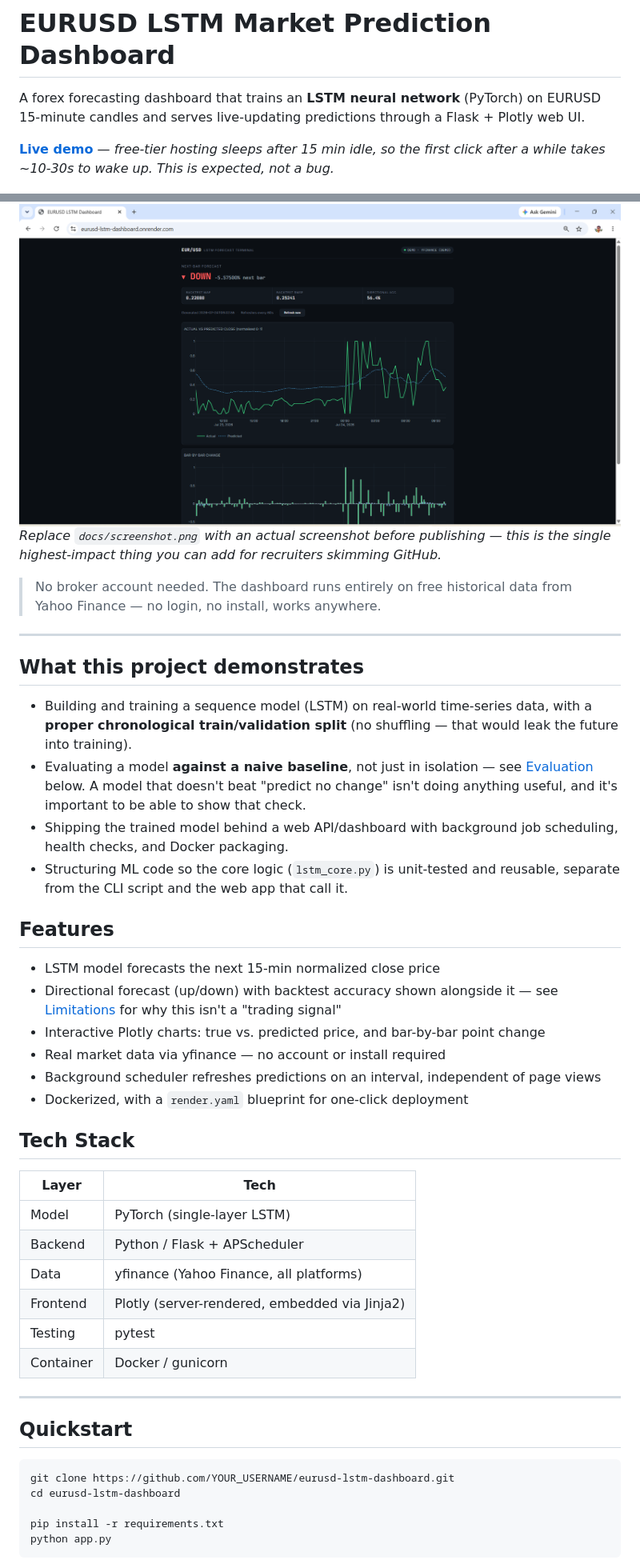
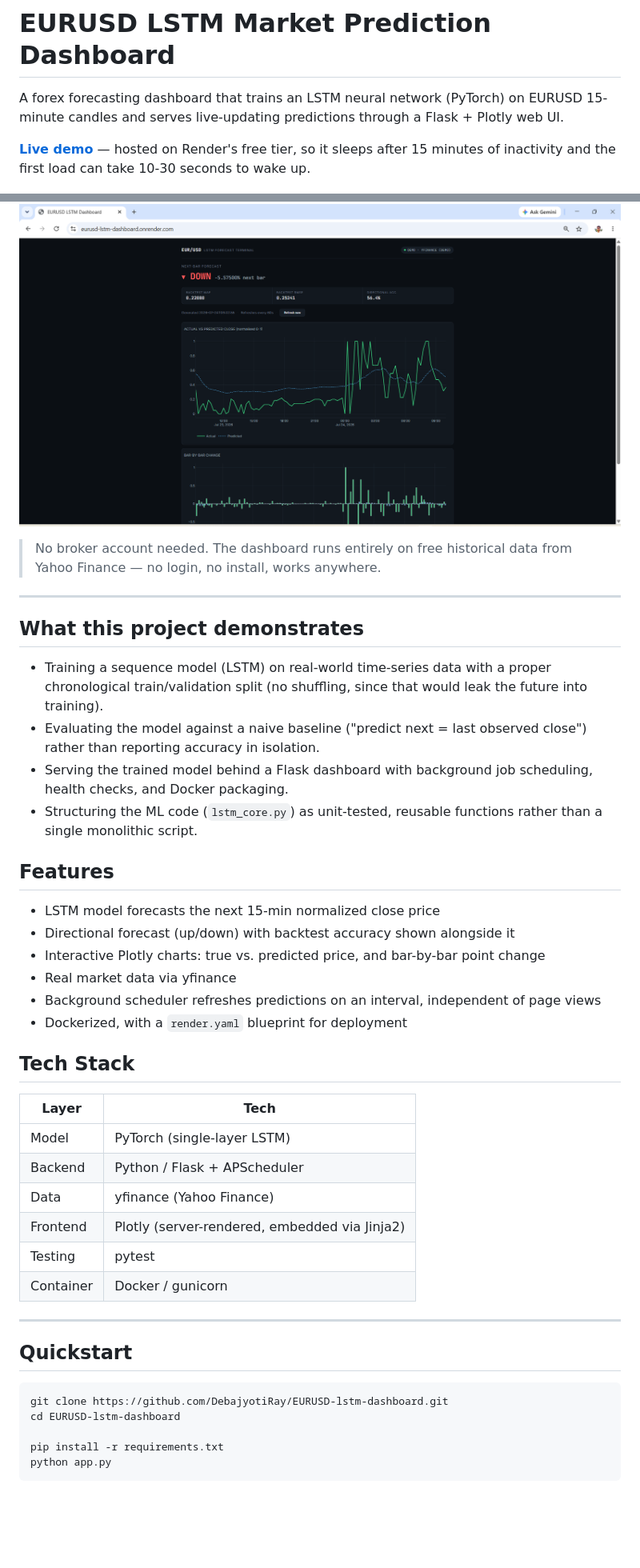
Before and after one commit to DebajyotiRay/EURUSD-lstm-dashboard, a Markdown page: README.md, 2 parts joined by grey strips. Shown at 80% size. Drawn GitHub-style; blank space fills up the shorter version.

````diff
--- a/README.md
+++ b/README.md
@@ -1,11 +1,10 @@
 # EURUSD LSTM Market Prediction Dashboard
 
-A forex forecasting dashboard that trains an **LSTM neural network** (PyTorch) on EURUSD 15-minute candles and serves live-updating predictions through a Flask + Plotly web UI.
+A forex forecasting dashboard that trains an LSTM neural network (PyTorch) on EURUSD 15-minute candles and serves live-updating predictions through a Flask + Plotly web UI.
 
-**[Live demo](https://eurusd-lstm-dashboard.onrender.com)** — *free-tier hosting sleeps after 15 min idle, so the first click after a while takes ~10-30s to wake up. This is expected, not a bug.*
+**[Live demo](https://eurusd-lstm-dashboard.onrender.com)** — hosted on Render's free tier, so it sleeps after 15 minutes of inactivity and the first load can take 10-30 seconds to wake up.
 
 ![Dashboard screenshot](docs/screenshot.png)
-*Replace `docs/screenshot.png` with an actual screenshot before publishing — this is the single highest-impact thing you can add for recruiters skimming GitHub.*
 
 > No broker account needed. The dashboard runs entirely on free historical data from Yahoo Finance — no login, no install, works anywhere.
 
@@ -13,19 +12,19 @@ A forex forecasting dashboard that trains an **LSTM neural network** (PyTorch) o
 
 ## What this project demonstrates
 
-- Building and training a sequence model (LSTM) on real-world time-series data, with a **proper chronological train/validation split** (no shuffling — that would leak the future into training).
-- Evaluating a model **against a naive baseline**, not just in isolation — see [Evaluation](#evaluation) below. A model that doesn't beat "predict no change" isn't doing anything useful, and it's important to be able to show that check.
-- Shipping the trained model behind a web API/dashboard with background job scheduling, health checks, and Docker packaging.
-- Structuring ML code so the core logic (`lstm_core.py`) is unit-tested and reusable, separate from the CLI script and the web app that call it.
+- Training a sequence model (LSTM) on real-world time-series data with a proper chronological train/validation split (no shuffling, since that would leak the future into training).
+- Evaluating the model against a naive baseline ("predict next = last observed close") rather than reporting accuracy in isolation.
+- Serving the trained model behind a Flask dashboard with background job scheduling, health checks, and Docker packaging.
+- Structuring the ML code (`lstm_core.py`) as unit-tested, reusable functions rather than a single monolithic script.
 
 ## Features
 
 - LSTM model forecasts the next 15-min normalized close price
-- Directional forecast (up/down) with backtest accuracy shown alongside it — see [Limitations](#limitations) for why this isn't a "trading signal"
+- Directional forecast (up/down) with backtest accuracy shown alongside it
 - Interactive Plotly charts: true vs. predicted price, and bar-by-bar point change
-- Real market data via yfinance — no account or install required
+- Real market data via yfinance
 - Background scheduler refreshes predictions on an interval, independent of page views
-- Dockerized, with a `render.yaml` blueprint for one-click deployment
+- Dockerized, with a `render.yaml` blueprint for deployment
 
 ## Tech Stack
 
@@ -33,7 +32,7 @@ A forex forecasting dashboard that trains an **LSTM neural network** (PyTorch) o
 |---|---|
 | Model | PyTorch (single-layer LSTM) |
 | Backend | Python / Flask + APScheduler |
-| Data | yfinance (Yahoo Finance, all platforms) |
+| Data | yfinance (Yahoo Finance) |
 | Frontend | Plotly (server-rendered, embedded via Jinja2) |
 | Testing | pytest |
 | Container | Docker / gunicorn |
@@ -43,8 +42,8 @@ A forex forecasting dashboard that trains an **LSTM neural network** (PyTorch) o
 ## Quickstart
 
 ```bash
-git clone https://github.com/YOUR_USERNAME/eurusd-lstm-dashboard.git
-cd eurusd-lstm-dashboard
+git clone https://github.com/DebajyotiRay/EURUSD-lstm-dashboard.git
+cd EURUSD-lstm-dashboard
 
 pip install -r requirements.txt
 python app.py
````
Also changed, not shown: other parts of README.md (+25 -29 lines).
